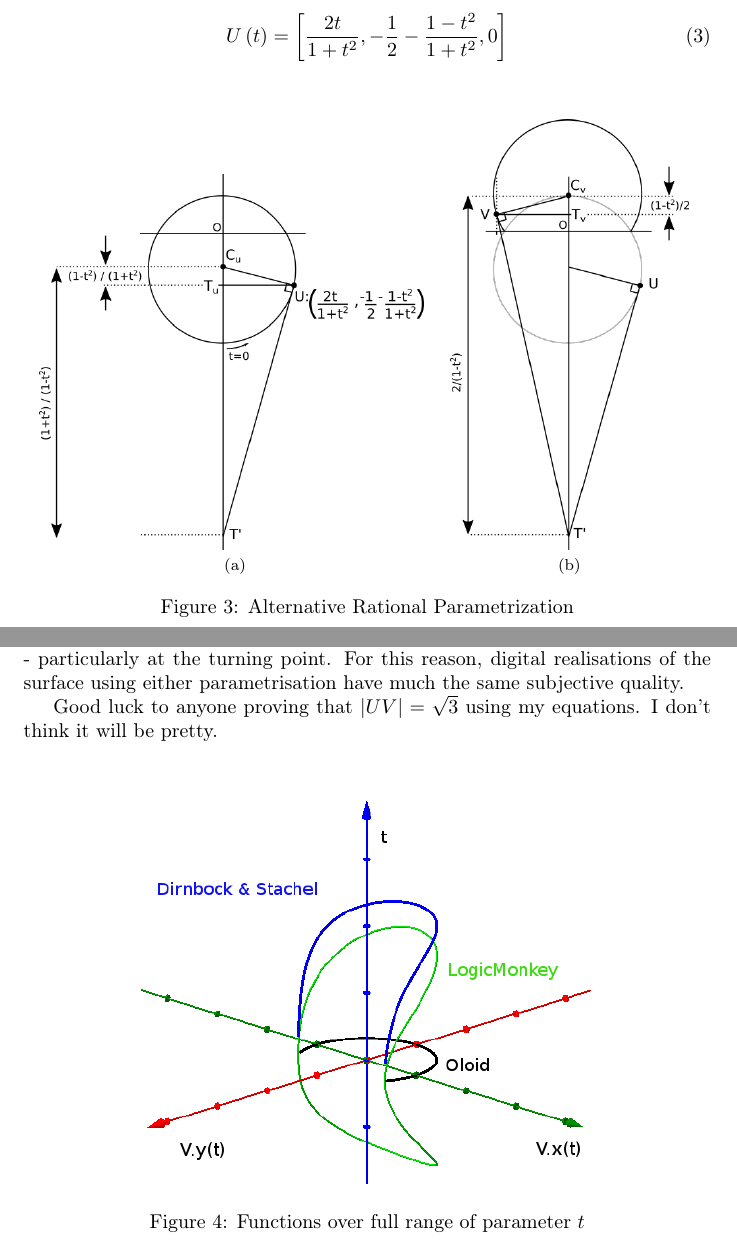
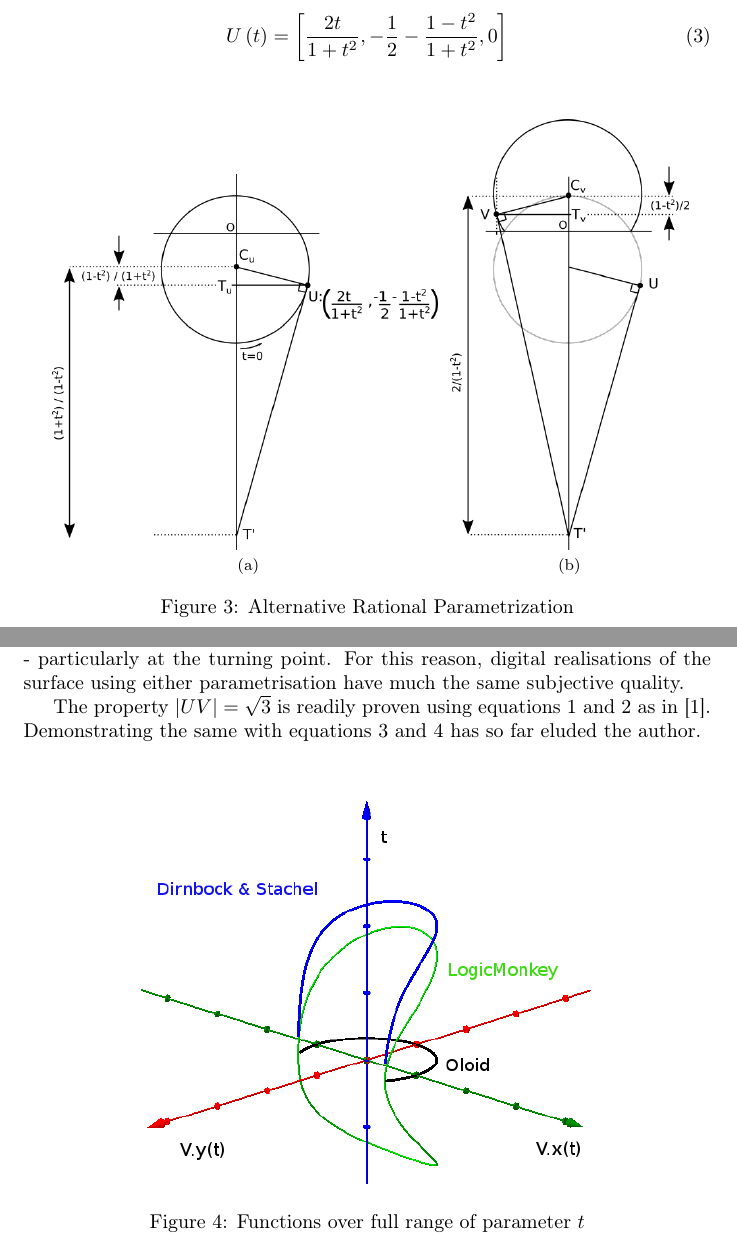
Before and after one commit to logicmonkey/surfaces, a LaTeX document (OloidPoints/doc/OloidPoints.tex): two parts of pages 3 and 4 of 5, joined at a grey line, cut so that both start at the same text. Compiled offline with pdfLaTeX.

Commit message:
corrected typos

```diff
--- a/OloidPoints/doc/OloidPoints.tex
+++ b/OloidPoints/doc/OloidPoints.tex
@@ -155,20 +155,10 @@ U\left(t\right)=\left[\frac{2t}{1+t^{2}},-\frac{1}{2}-\frac{1-t^{2}}{1+t^{2}},0\
 \includegraphics[scale=0.7]{lm1}
 \par\end{centering}
 
-}\subfloat[]{
-
-\noindent \begin{centering}
-\includegraphics[scale=0.7]{lm2}
+}\subfloat[]{\noindent \centering{}\includegraphics[scale=0.7]{lm2}}
 \par\end{centering}
 
-}
-\par\end{centering}
-
-\begin{centering}
-\caption{Alternative Rational Parametrization\label{fig:3}}
-
-\par\end{centering}
-
+\centering{}\caption{Alternative Rational Parametrization\label{fig:3}}
 \end{figure}
 
 \par\end{center}
@@ -196,8 +186,9 @@ equivalent over most of their range - particularly at the turning
 point. For this reason, digital realisations of the surface using
 either parametrisation have much the same subjective quality.
 
-Good luck to anyone proving that $|UV|=\sqrt{3}$ using my equations.
-I don't think it will be pretty.
+The property $|UV|=\sqrt{3}$ is readily proven using equations \ref{eq:1}
+and \ref{eq:2} as in \cite{key-1}. Demonstrating the same with equations
+\ref{eq:3} and \ref{eq:4} has so far eluded the author.
 
 \noindent \begin{center}
 \begin{figure}[H]
```
Also changed, not shown: OloidPoints/OloidPoints.pdf, OloidPoints/doc/OloidPoints.tex (8 more changed lines), 1 other file.
